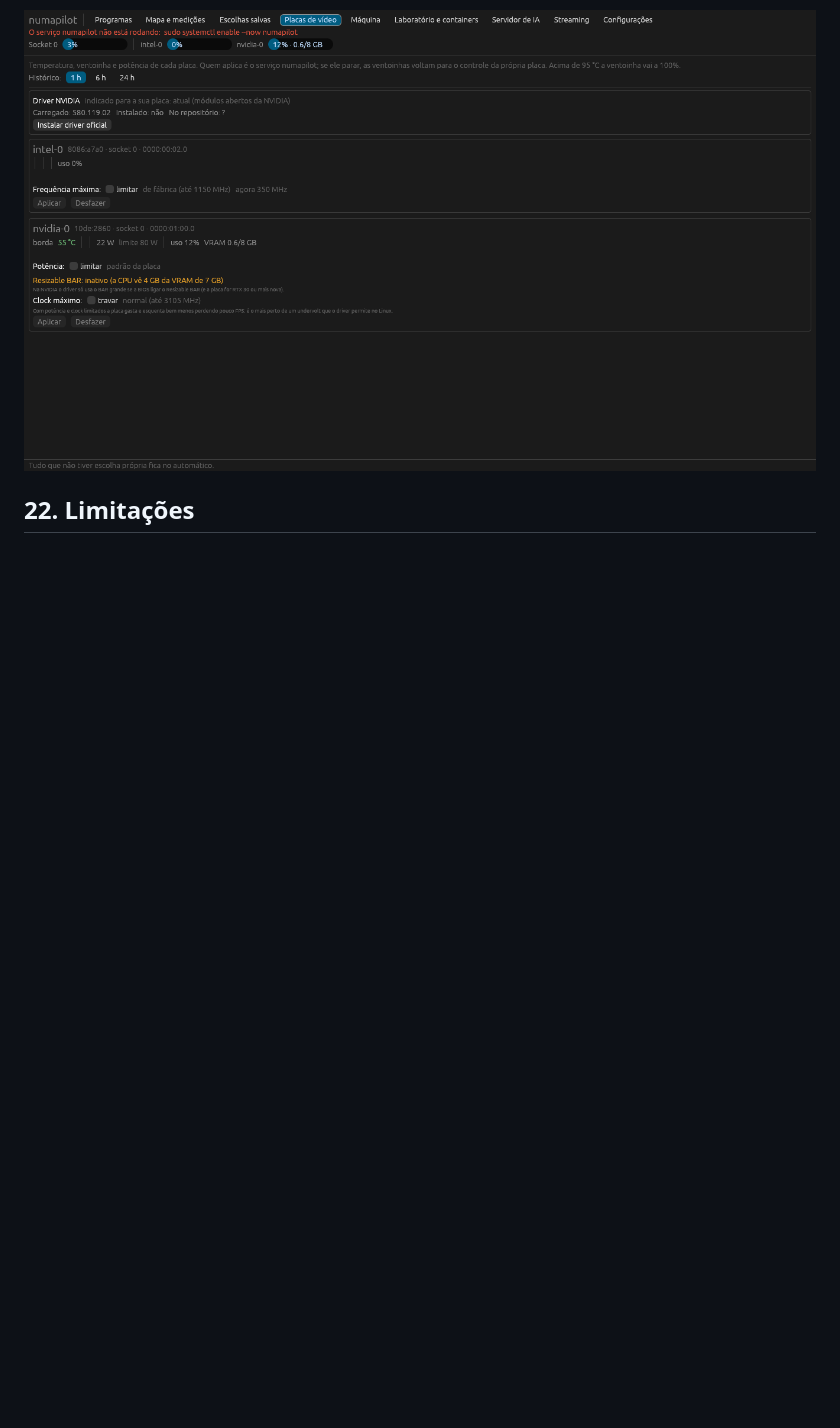
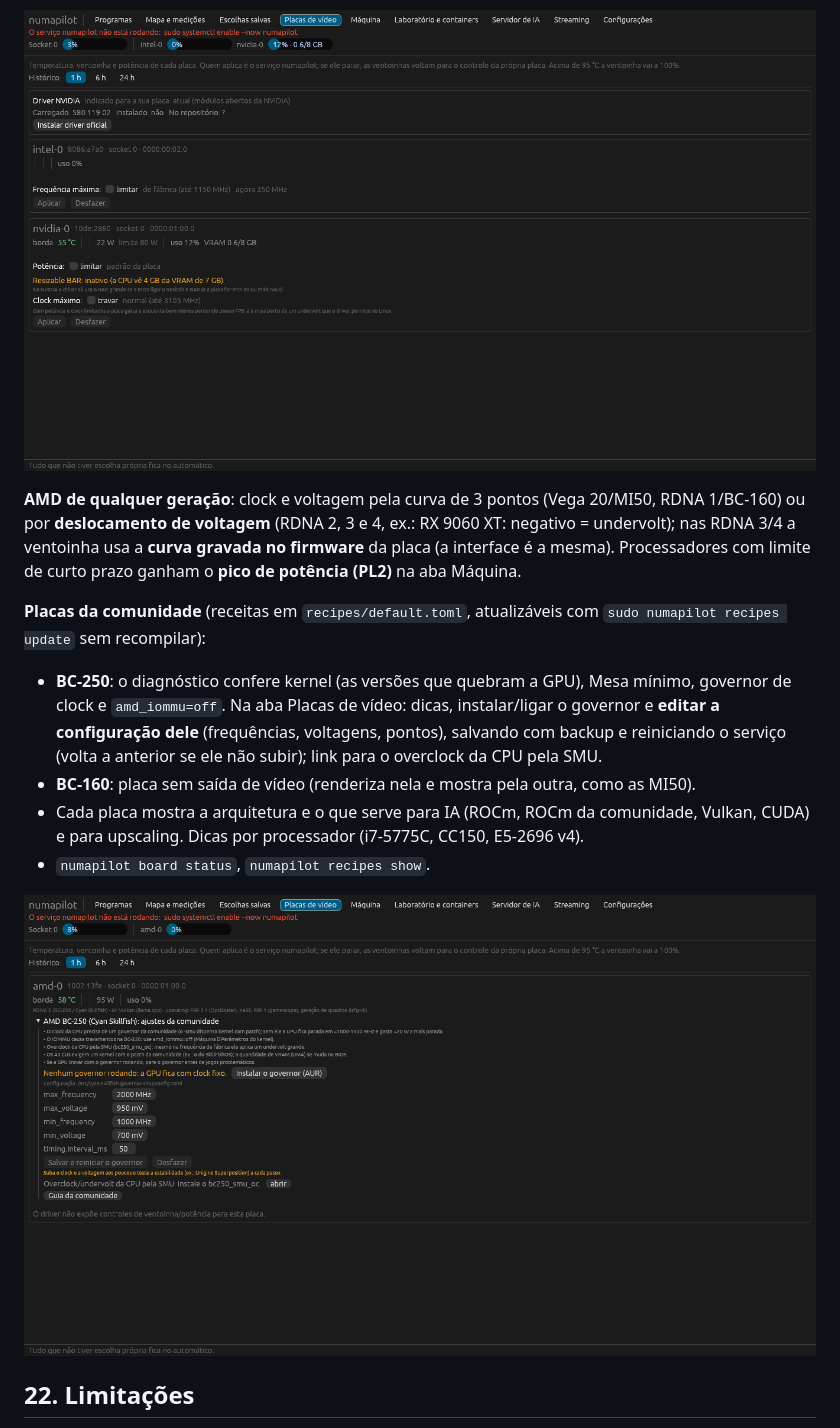
Before and after one commit to lucasfracaro/numapilot, a Markdown page: README.md, the part around the change. Rendered like a GitHub page; pictures changed too: docs/bc250.png (added); blank space fills up the shorter version.

```diff
--- a/README.md
+++ b/README.md
@@ -637,6 +637,24 @@ para reorganizar. A NVIDIA só usa o BAR grande com a opção ligada na BIOS.
 
 ![NVIDIA e notebook](docs/nvidia.png)
 
+**AMD de qualquer geração**: clock e voltagem pela curva de 3 pontos (Vega 20/MI50, RDNA 1/BC-160)
+ou por **deslocamento de voltagem** (RDNA 2, 3 e 4, ex.: RX 9060 XT: negativo = undervolt); nas
+RDNA 3/4 a ventoinha usa a **curva gravada no firmware** da placa (a interface é a mesma).
+Processadores com limite de curto prazo ganham o **pico de potência (PL2)** na aba Máquina.
+
+**Placas da comunidade** (receitas em `recipes/default.toml`, atualizáveis com
+`sudo numapilot recipes update` sem recompilar):
+- **BC-250**: o diagnóstico confere kernel (as versões que quebram a GPU), Mesa mínimo, governor
+  de clock e `amd_iommu=off`. Na aba Placas de vídeo: dicas, instalar/ligar o governor e **editar
+  a configuração dele** (frequências, voltagens, pontos), salvando com backup e reiniciando o
+  serviço (volta a anterior se ele não subir); link para o overclock da CPU pela SMU.
+- **BC-160**: placa sem saída de vídeo (renderiza nela e mostra pela outra, como as MI50).
+- Cada placa mostra a arquitetura e o que serve para IA (ROCm, ROCm da comunidade, Vulkan, CUDA)
+  e para upscaling. Dicas por processador (i7-5775C, CC150, E5-2696 v4).
+- `numapilot board status`, `numapilot recipes show`.
+
+![BC-250](docs/bc250.png)
+
 ## 22. Limitações
 
 - O daemon troca CPU e memória de programas em execução, mas não a GPU (isso exige `numapilot run`).
```
Also changed, not shown: docs/TESTES.md (+6 -1 lines), 15 other files.
